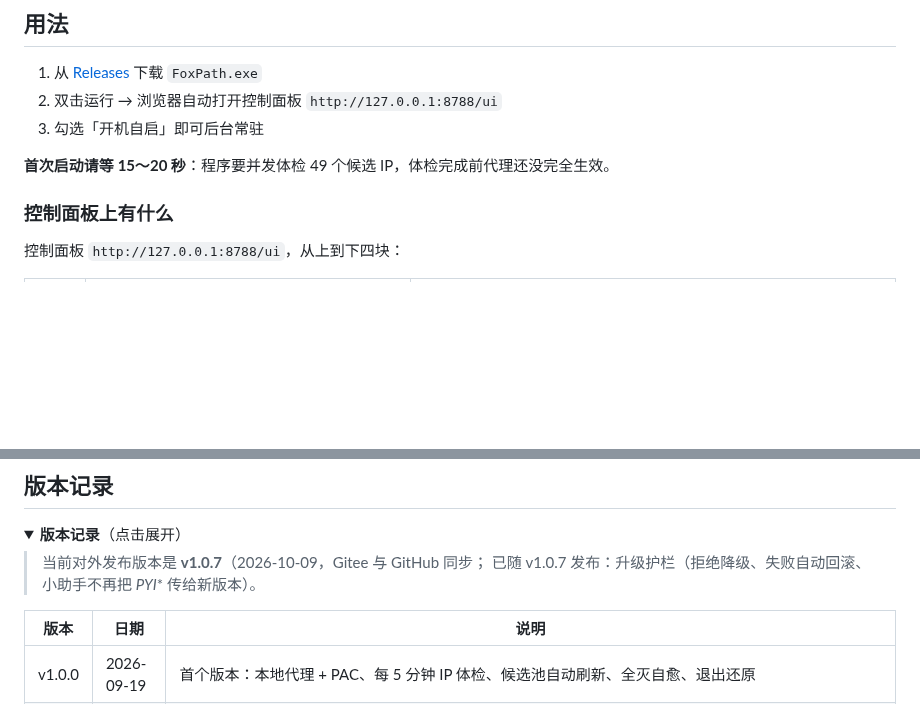
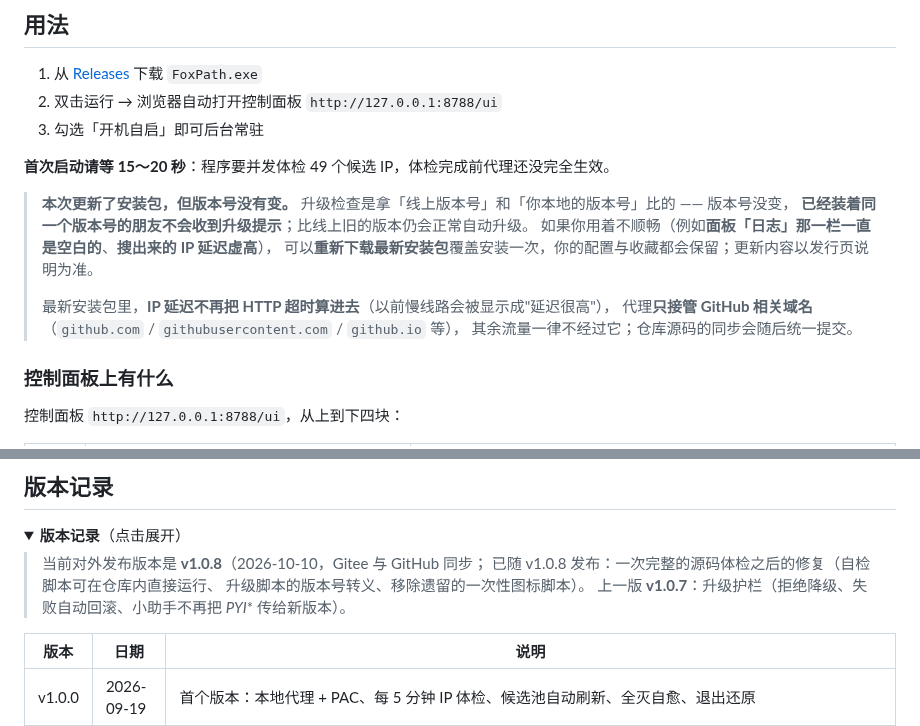
Before and after one commit to kele551/FoxPath, a Markdown page: README.md, 2 parts joined by grey strips. Drawn GitHub-style; folded sections open; blank space fills up the shorter version.

Commit message:
docs(README): 更新说明段——版本号未变、同版本号用户不会收到提示、较旧版本仍可自动升级；最新安装包已含修复

```diff
--- a/README.md
+++ b/README.md
@@ -80,6 +80,16 @@ GitHub 访问优化助手。本机网络分流 + PAC，不依赖域名解析，
 3. 勾选「开机自启」即可后台常驻
 
 **首次启动请等 15～20 秒**：程序要并发体检 49 个候选 IP，体检完成前代理还没完全生效。
+
+> **本次更新了安装包，但版本号没有变。**
+> 升级检查是拿「线上版本号」和「你本地的版本号」比的 —— 版本号没变，
+> **已经装着同一个版本号的朋友不会收到升级提示**；比线上旧的版本仍会正常自动升级。
+> 如果你用着不顺畅（例如**面板「日志」那一栏一直是空白的**、**搜出来的 IP 延迟虚高**），
+> 可以**重新下载最新安装包**覆盖安装一次，你的配置与收藏都会保留；更新内容以发行页说明为准。
+>
+> 最新安装包里，**IP 延迟不再把 HTTP 超时算进去**（以前慢线路会被显示成"延迟很高"），
+> 代理**只接管 GitHub 相关域名**（`github.com` / `githubusercontent.com` / `github.io` 等），
+> 其余流量一律不经过它；仓库源码的同步会随后统一提交。
 
 ### 控制面板上有什么
 
@@ -270,8 +280,10 @@ python tools/preflight_release.py --dry-run    # 只跑静态项：不写注册
 <summary><b>版本记录</b>（点击展开）</summary>
 
 
-> 当前对外发布版本是 **v1.0.7**（2026-10-09，Gitee 与 GitHub 同步；
-> 已随 v1.0.7 发布：升级护栏（拒绝降级、失败自动回滚、小助手不再把 _PYI_* 传给新版本）。
+> 当前对外发布版本是 **v1.0.8**（2026-10-10，Gitee 与 GitHub 同步；
+> 已随 v1.0.8 发布：一次完整的源码体检之后的修复（自检脚本可在仓库内直接运行、
+> 升级脚本的版本号转义、移除遗留的一次性图标脚本）。
+> 上一版 **v1.0.7**：升级护栏（拒绝降级、失败自动回滚、小助手不再把 _PYI_* 传给新版本）。
 
 | 版本 | 日期 | 说明 |
 | --- | --- | --- |
```
